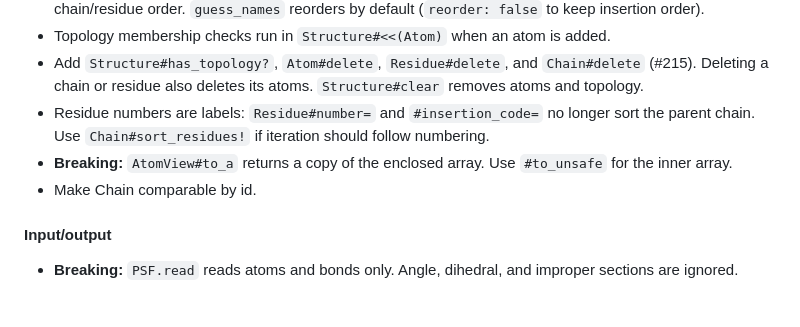
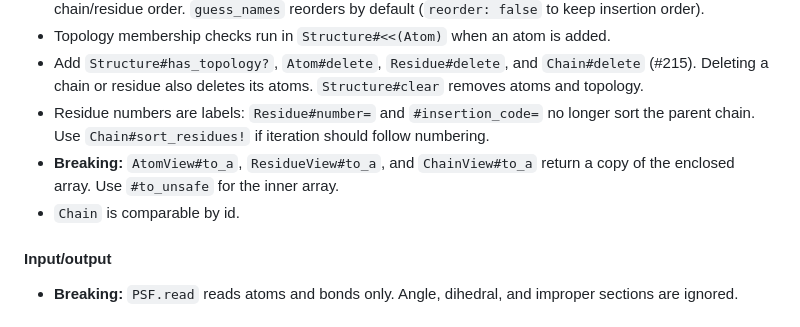
Before and after one commit to franciscoadasme/chem.cr, a Markdown page: CHANGELOG.md, the part around the change. Drawn GitHub-style.

Commit message:
docs(core): Document view copies and Chain comparability
Co-authored-by: Cursor <cursoragent@cursor.com>

```diff
--- a/CHANGELOG.md
+++ b/CHANGELOG.md
@@ -14,8 +14,8 @@
 - Topology membership checks run in `Structure#<<(Atom)` when an atom is added.
 - Add `Structure#has_topology?`, `Atom#delete`, `Residue#delete`, and `Chain#delete` (#215). Deleting a chain or residue also deletes its atoms. `Structure#clear` removes atoms and topology.
 - Residue numbers are labels: `Residue#number=` and `#insertion_code=` no longer sort the parent chain. Use `Chain#sort_residues!` if iteration should follow numbering.
-- **Breaking:** `AtomView#to_a` returns a copy of the enclosed array. Use `#to_unsafe` for the inner array.
-- Make Chain comparable by id.
+- **Breaking:** `AtomView#to_a`, `ResidueView#to_a`, and `ChainView#to_a` return a copy of the enclosed array. Use `#to_unsafe` for the inner array.
+- `Chain` is comparable by id.
 
 #### Input/output
 
```
